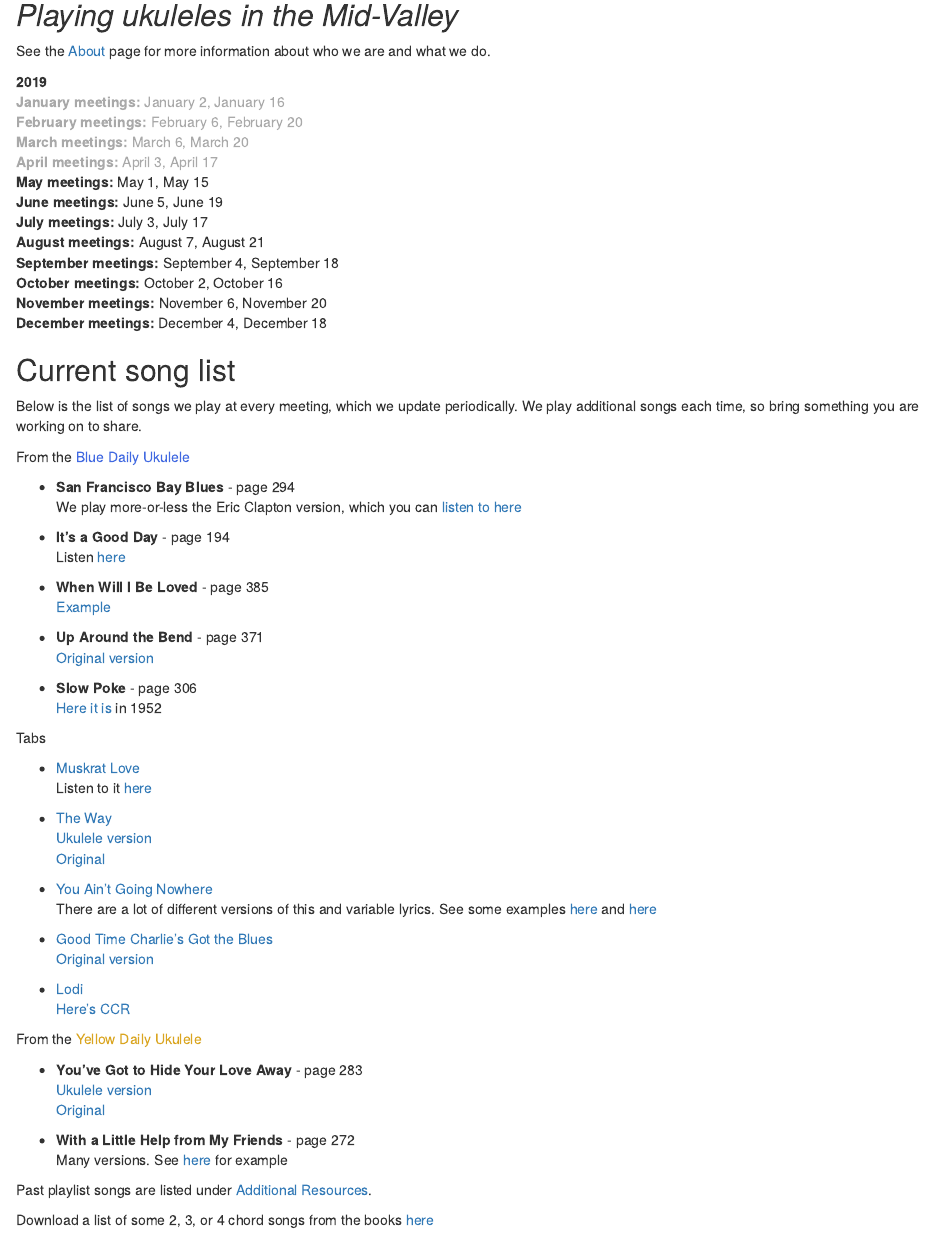
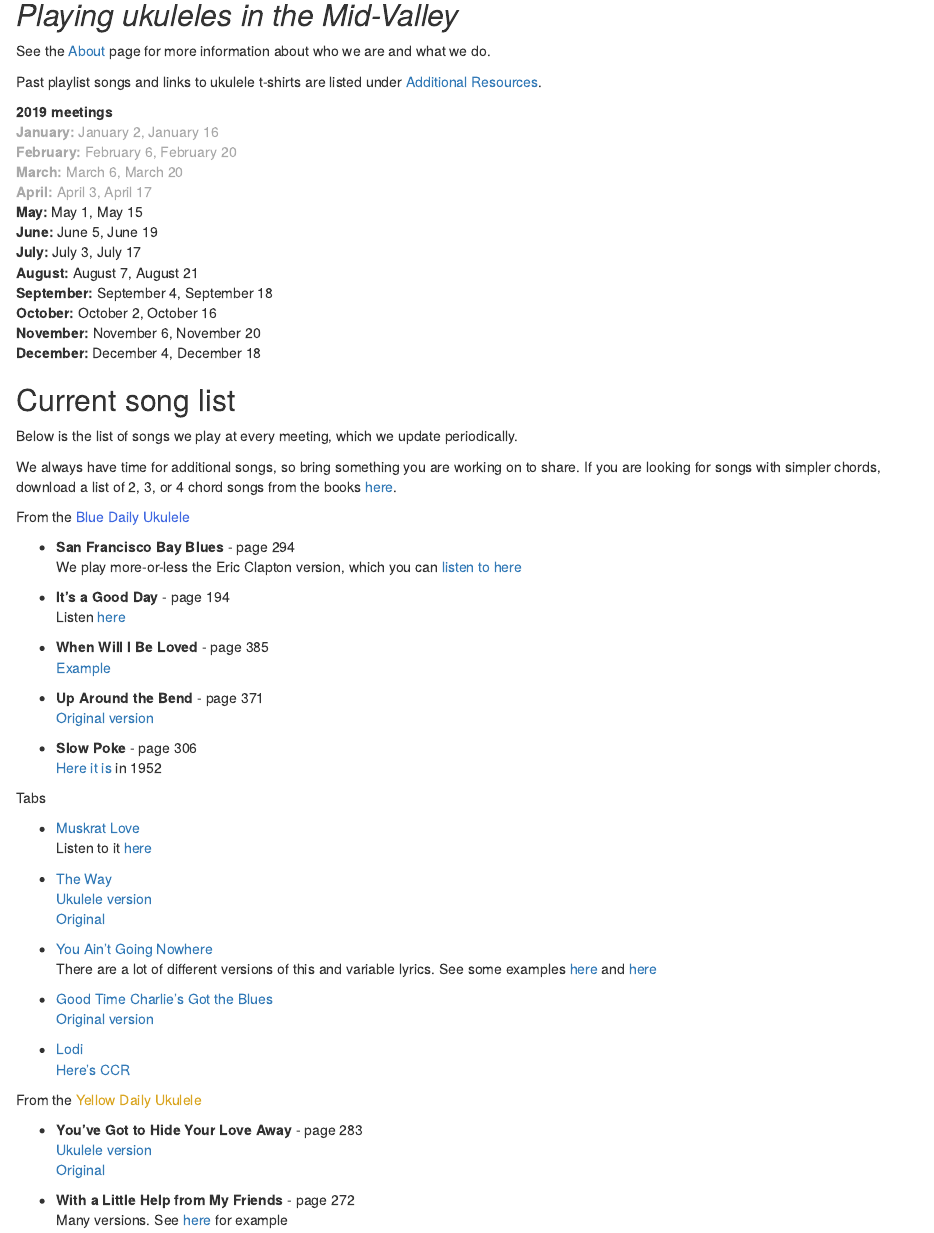
Before and after one commit to aosmith16/dallas-OR-ukes, an R Markdown document (content/_index.Rmarkdown): the page in a window 1100 px wide, from 140 px down. Rendered offline with R 4.5, knitr and Pandoc, with nearby package versions.

Commit message:
Edit home page to make links to other pages more prominent along with general wordsmithing

```diff
--- a/content/_index.Rmarkdown
+++ b/content/_index.Rmarkdown
@@ -10,24 +10,28 @@ title: Home
 
 See the [About](/about/) page for more information about who we are and what we do.
 
-**2019**
+Past playlist songs and links to ukulele t-shirts are listed under [Additional Resources](/additional/).
+
+**2019 meetings**
 <span style="color:darkgray">
-**January meetings:** January 2, January 16
-**February meetings:** February 6, February 20
-**March meetings:** March 6, March 20
-**April meetings:** April 3, April 17</span>
-**May meetings:** May 1, May 15
-**June meetings:** June 5, June 19
-**July meetings:** July 3, July 17
-**August meetings:** August 7, August 21
-**September meetings:** September 4, September 18
-**October meetings:** October 2, October 16
-**November meetings:** November 6, November 20
-**December meetings:** December 4, December 18
+**January:** January 2, January 16
+**February:** February 6, February 20
+**March:** March 6, March 20
+**April:** April 3, April 17</span>
+**May:** May 1, May 15
+**June:** June 5, June 19
+**July:** July 3, July 17
+**August:** August 7, August 21
+**September:** September 4, September 18
+**October:** October 2, October 16
+**November:** November 6, November 20
+**December:** December 4, December 18
 
 ## Current song list
 
-Below is the list of songs we play at every meeting, which we update periodically.  We play additional songs each time, so bring something you are working on to share.
+Below is the list of songs we play at every meeting, which we update periodically.
+
+We always have time for additional songs, so bring something you are working on to share.  If you are looking for songs with simpler chords, download a list of 2, 3, or 4 chord songs from the books [here](/tabs/songs_with_2-3-4_chords.xlsx).
 
 From the <span style="color:royalblue">Blue Daily Ukulele</span>
 
@@ -72,7 +76,3 @@ From the <span style="color:goldenrod">Yellow Daily Ukulele</span>
 
 + **With a Little Help from My Friends** - page 272
 Many versions.  See [here](https://www.youtube.com/watch?v=0C58ttB2-Qg ) for example
-
-Past playlist songs are listed under [Additional Resources](/additional/).
-
-Download a list of some 2, 3, or 4 chord songs from the books [here](/tabs/songs_with_2-3-4_chords.xlsx)
```
Also changed, not shown: content/additional.md (+17 -8 lines), 1 other file.
